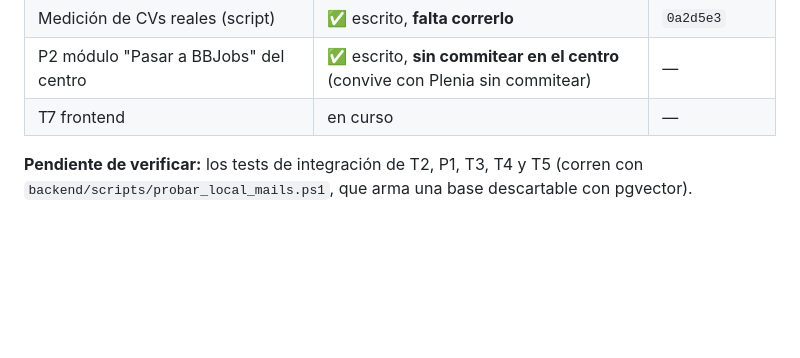
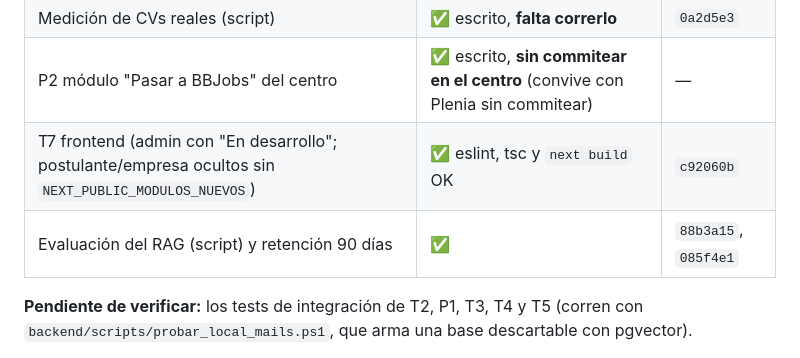
Before and after one commit to gael689/bbjobs, a Markdown page: MODULOS-V4-REGLAS-Y-REVISION-CV-PLAN.md, the part around the change. Rendered like a GitHub page; blank space fills up the shorter version.

Commit message:
docs: estado — frontend T7 terminado
Co-Authored-By: Claude Opus 5.5 <noreply@anthropic.com>

```diff
--- a/MODULOS-V4-REGLAS-Y-REVISION-CV-PLAN.md
+++ b/MODULOS-V4-REGLAS-Y-REVISION-CV-PLAN.md
@@ -390,7 +390,8 @@ compuerta `MODULOS_NUEVOS_ACTIVOS` (false en producción: rutas nuevas → 404;
 | T4 campañas + prospección por canal propio + redactora IA | ✅ | `7492415`, `c4b9d4b` |
 | Medición de CVs reales (script) | ✅ escrito, **falta correrlo** | `0a2d5e3` |
 | P2 módulo "Pasar a BBJobs" del centro | ✅ escrito, **sin commitear en el centro** (convive con Plenia sin commitear) | — |
-| T7 frontend | en curso | — |
+| T7 frontend (admin con "En desarrollo"; postulante/empresa ocultos sin `NEXT_PUBLIC_MODULOS_NUEVOS`) | ✅ eslint, tsc y `next build` OK | `c92060b` |
+| Evaluación del RAG (script) y retención 90 días | ✅ | `88b3a15`, `085f4e1` |
 
 **Pendiente de verificar:** los tests de integración de T2, P1, T3, T4 y T5 (corren con
 `backend/scripts/probar_local_mails.ps1`, que arma una base descartable con pgvector).
```
